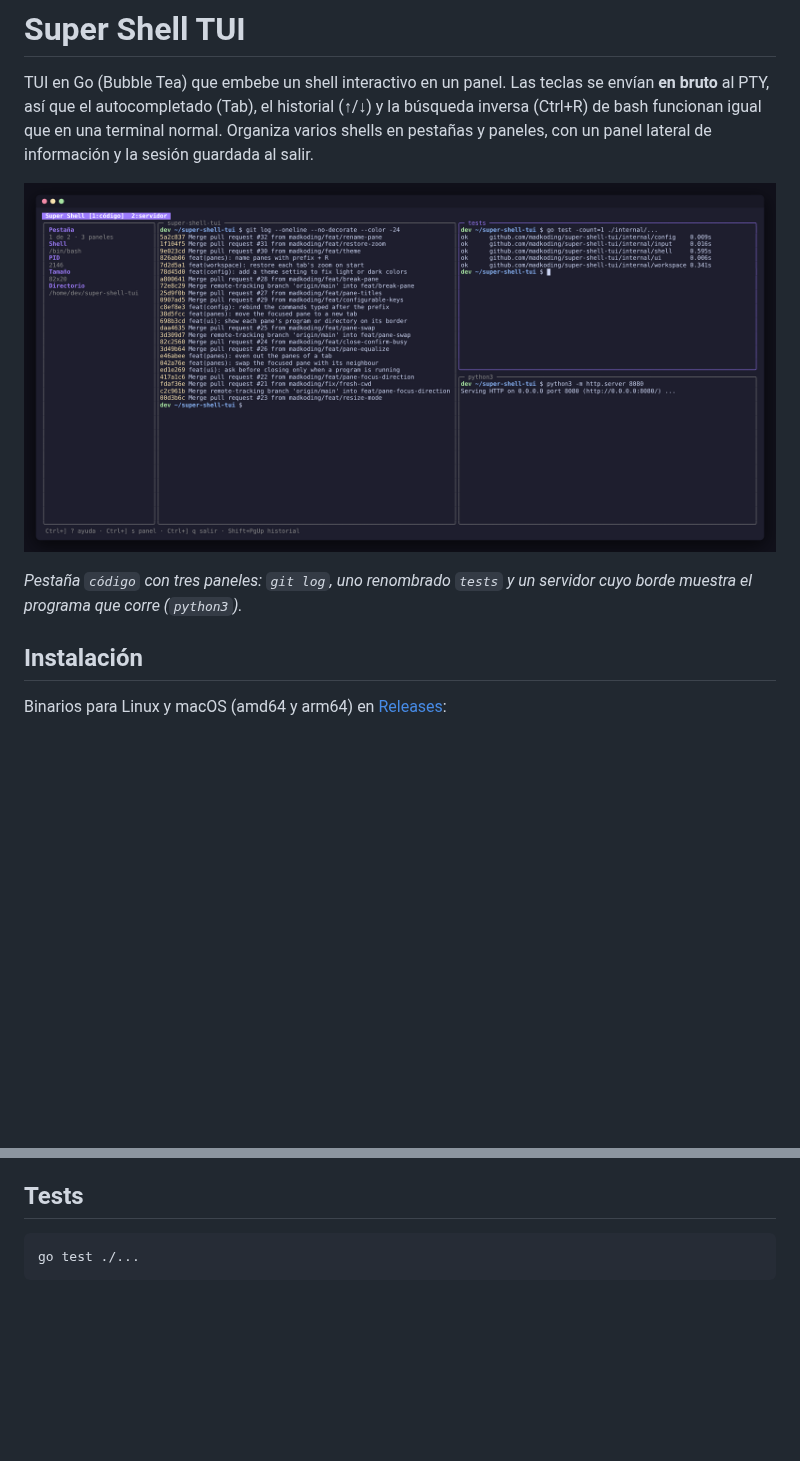
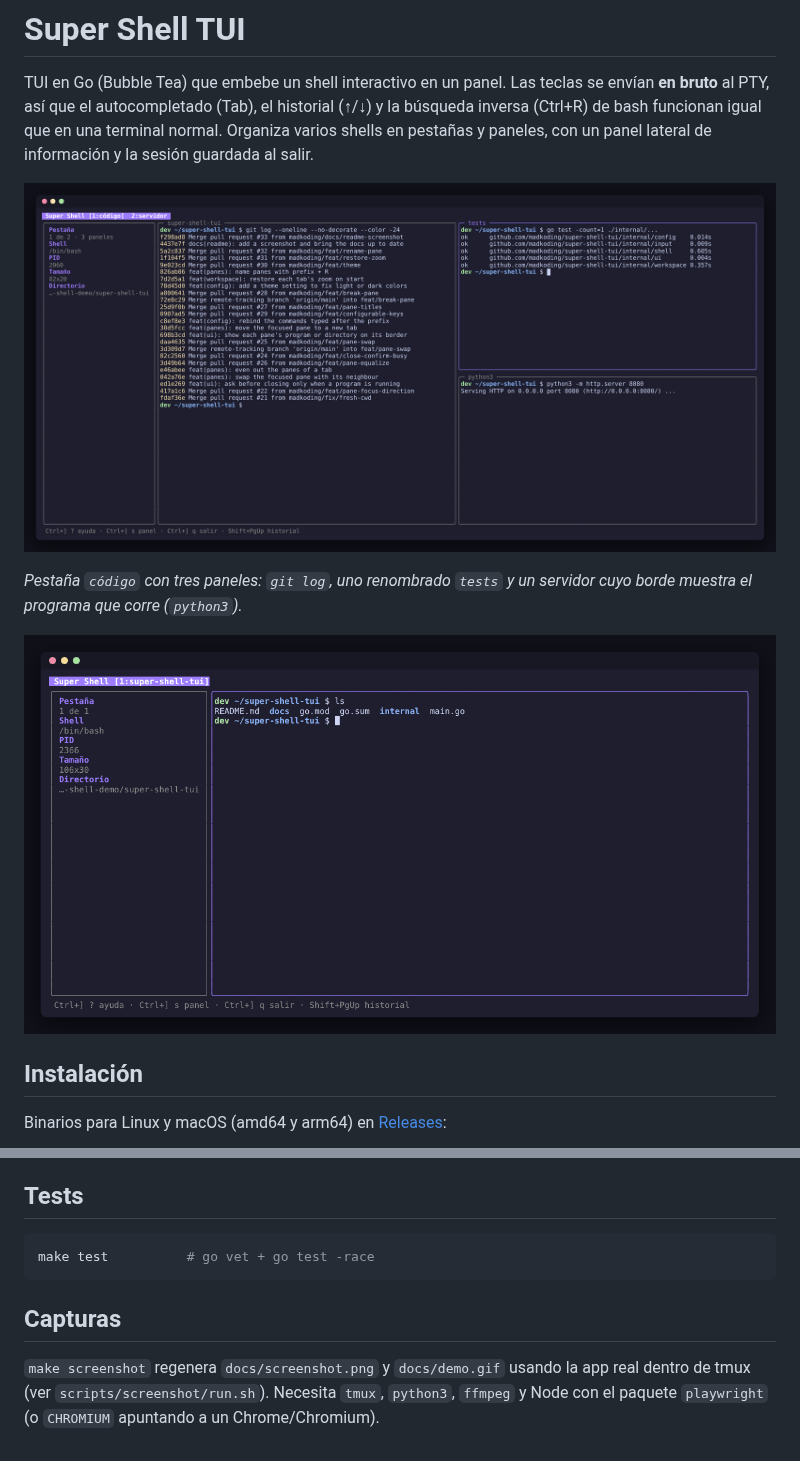
Before and after one commit to madkoding/super-shell-tui, a Markdown page: README.md, 2 parts joined by grey strips. Rendered like a GitHub page; pictures changed too: docs/demo.gif (added), docs/screenshot.png; blank space fills up the shorter version.

````diff
--- a/README.md
+++ b/README.md
@@ -10,6 +10,8 @@ lateral de información y la sesión guardada al salir.
 
 *Pestaña `código` con tres paneles: `git log`, uno renombrado `tests` y un
 servidor cuyo borde muestra el programa que corre (`python3`).*
+
+![Dividir, nombrar un panel y hacer zoom](docs/demo.gif)
 
 ## Instalación
 
@@ -195,5 +197,12 @@ tiene, y del panel activo el shell, su PID, el tamaño y el directorio.
 ## Tests
 
 ```sh
-go test ./...
+make test          # go vet + go test -race
 ```
+
+## Capturas
+
+`make screenshot` regenera `docs/screenshot.png` y `docs/demo.gif` usando la
+app real dentro de tmux (ver `scripts/screenshot/run.sh`). Necesita `tmux`,
+`python3`, `ffmpeg` y Node con el paquete `playwright` (o `CHROMIUM` apuntando
+a un Chrome/Chromium).
````
Also changed, not shown: 4 other files.
